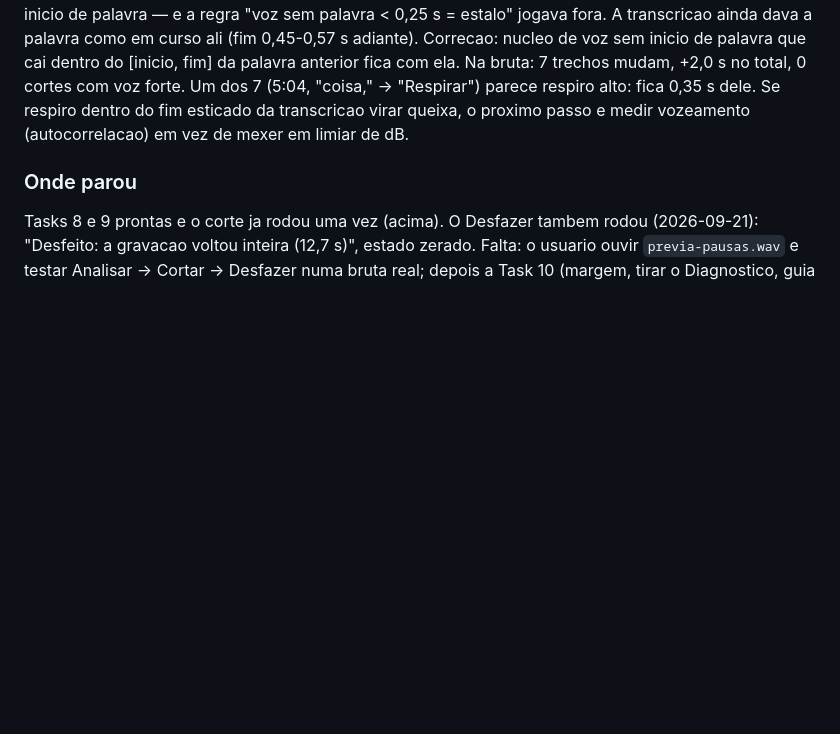
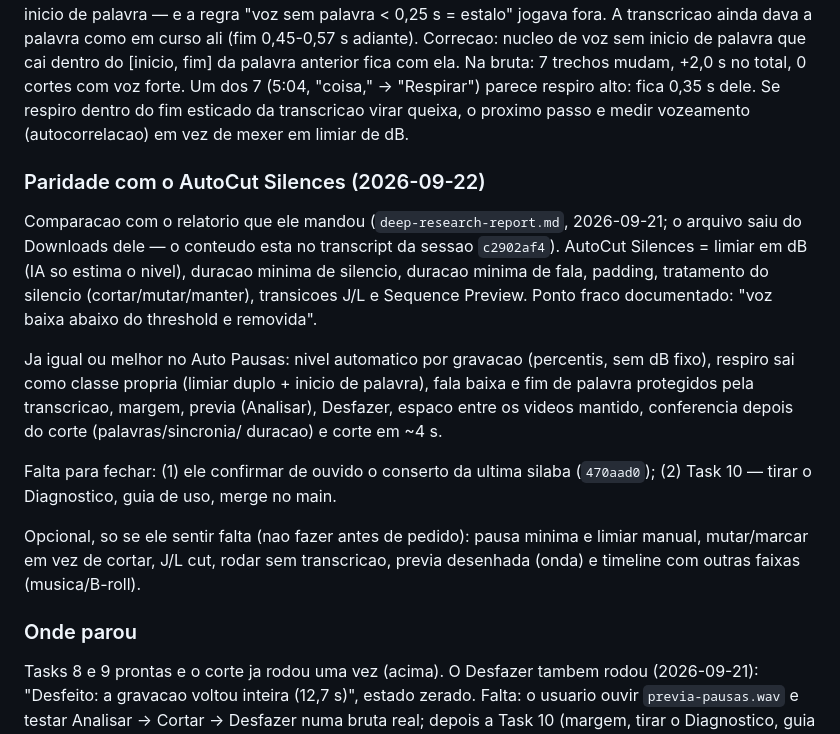
Before and after one commit to leogiora/Pro-Edition, a Markdown page: DEV_NOTES.md, the part around the change. Rendered like a GitHub page; blank space fills up the shorter version.

Commit message:
docs(pausas): paridade com o AutoCut Silences e o que falta na Task 10
O relatorio saiu do Downloads dele; a comparacao fica no DEV_NOTES. Margem 0,08
aprovada no teste real e os numeros medidos no 26.5.0 entram no plano; falta ele
ouvir o conserto da ultima silaba antes de tirar o Diagnostico.

Co-Authored-By: Claude Opus 5 <noreply@anthropic.com>

```diff
--- a/DEV_NOTES.md
+++ b/DEV_NOTES.md
@@ -389,6 +389,28 @@ Um dos 7 (5:04, "coisa," -> "Respirar") parece respiro alto: fica 0,35 s dele.
 Se respiro dentro do fim esticado da transcricao virar queixa, o proximo passo e
 medir vozeamento (autocorrelacao) em vez de mexer em limiar de dB.
 
+### Paridade com o AutoCut Silences (2026-09-22)
+
+Comparacao com o relatorio que ele mandou (`deep-research-report.md`, 2026-09-21;
+o arquivo saiu do Downloads dele — o conteudo esta no transcript da sessao
+`c2902af4`). AutoCut Silences = limiar em dB (IA so estima o nivel), duracao minima
+de silencio, duracao minima de fala, padding, tratamento do silencio
+(cortar/mutar/manter), transicoes J/L e Sequence Preview. Ponto fraco documentado:
+"voz baixa abaixo do threshold e removida".
+
+Ja igual ou melhor no Auto Pausas: nivel automatico por gravacao (percentis, sem dB
+fixo), respiro sai como classe propria (limiar duplo + inicio de palavra), fala baixa
+e fim de palavra protegidos pela transcricao, margem, previa (Analisar), Desfazer,
+espaco entre os videos mantido, conferencia depois do corte (palavras/sincronia/
+duracao) e corte em ~4 s.
+
+Falta para fechar: (1) ele confirmar de ouvido o conserto da ultima silaba
+(`470aad0`); (2) Task 10 — tirar o Diagnostico, guia de uso, merge no main.
+
+Opcional, so se ele sentir falta (nao fazer antes de pedido): pausa minima e limiar
+manual, mutar/marcar em vez de cortar, J/L cut, rodar sem transcricao, previa
+desenhada (onda) e timeline com outras faixas (musica/B-roll).
+
 ### Onde parou
 
 Tasks 8 e 9 prontas e o corte ja rodou uma vez (acima). O Desfazer tambem rodou
```
Also changed, not shown: 1 other file.
